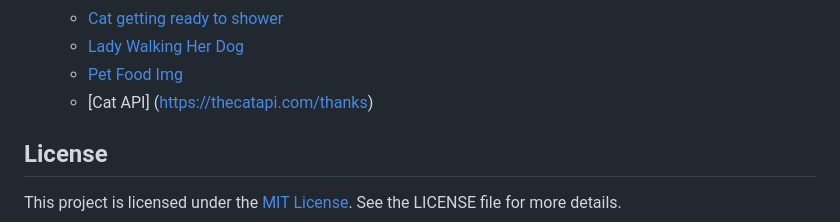
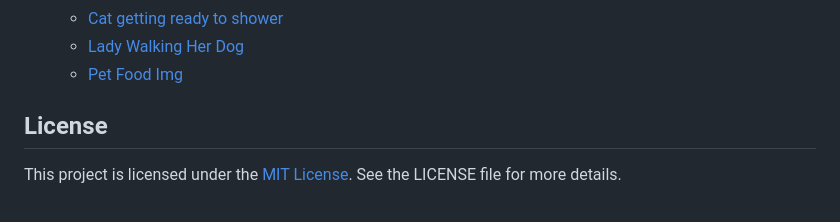
Before and after one commit to fredm23579/pets-bytes, a Markdown page: README.md, the part around the change. Drawn GitHub-style.

Commit message:
removed CAT API

```diff
--- a/README.md
+++ b/README.md
@@ -65,7 +65,6 @@ The application harnesses the power of the Google Maps JavaScript API to offer l
   - [Cat getting ready to shower](https://assets3.thrillist.com/v1/image/3059921/1584x832/scale;webp=auto;jpeg_quality=60;progressive.jpg)
   - [Lady Walking Her Dog](https://encrypted-tbn0.gstatic.com/images?q=tbn:ANd9GcQSzxdNpR31Chfeg38hWzWICEPBWIS88yD0Ew&usqp=CAU)
   - [Pet Food Img](https://media.istockphoto.com/id/1368129686/vector/pets-with-bowl-food.jpg?s=612x612&w=0&k=20&c=9vV5CZjdchE_w-n0BUt62s_CAVP3Fg_YTT5kNDqTTZA=)
-  - [Cat API] (https://thecatapi.com/thanks)
 
 ## License
 This project is licensed under the [MIT License](LICENSE). See the LICENSE file for more details.
```
